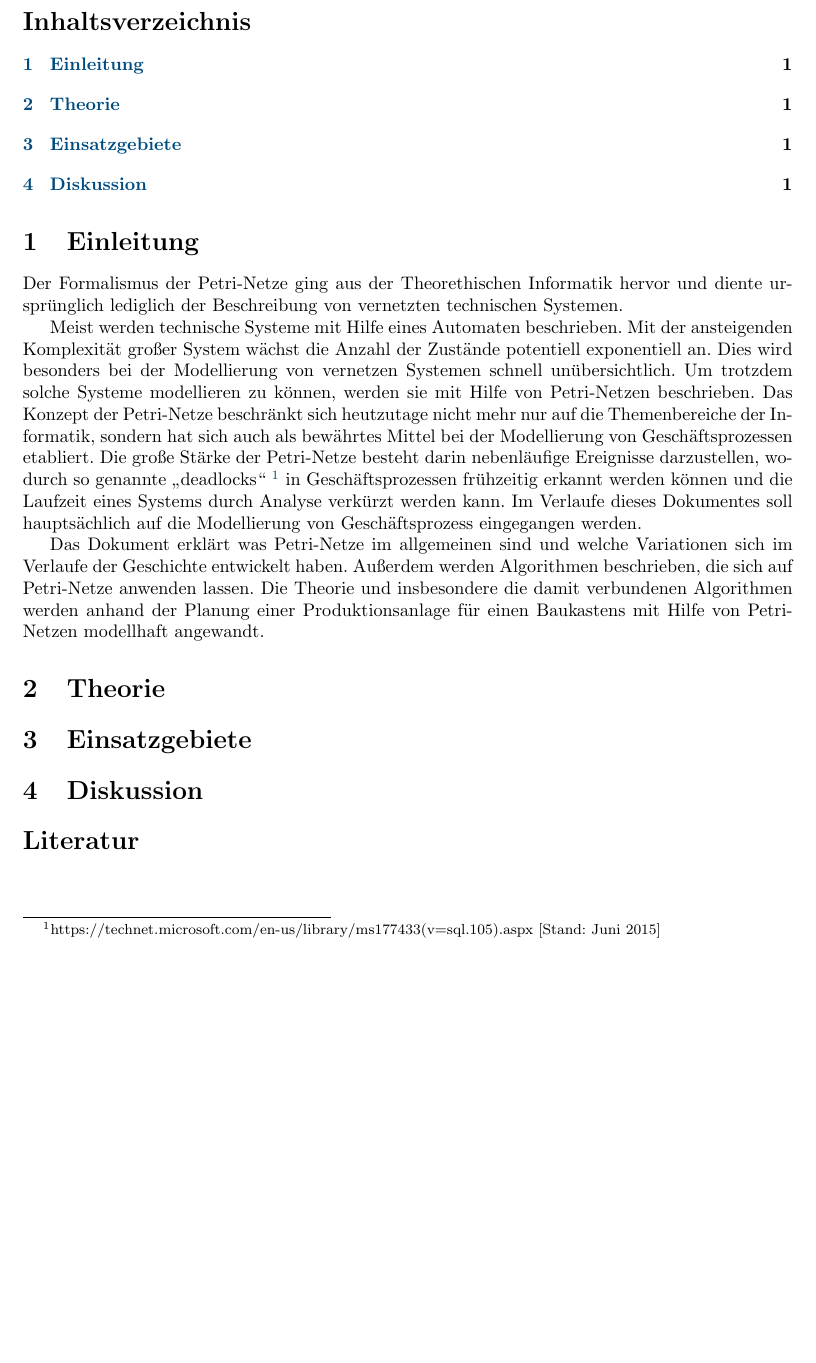
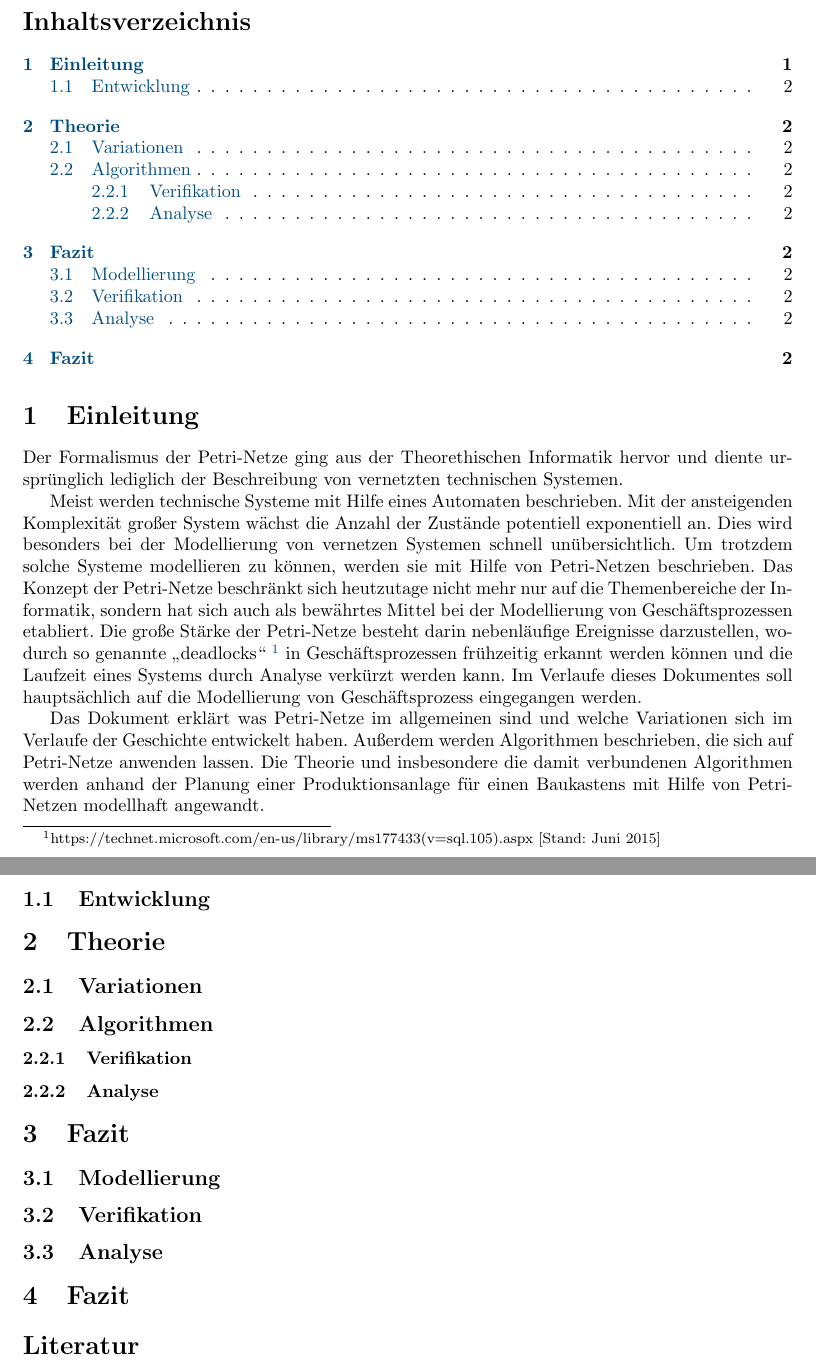
Before and after one commit to Pfeifenjoy/petri-netze, a LaTeX document (wissenschaftliche-arbeit/petri-netze.tex, which reads wissenschaftliche-arbeit/einleitung.tex, wissenschaftliche-arbeit/fallstudie.tex, wissenschaftliche-arbeit/fazit.tex): part of the page before the commit and two parts of pages 1 and 2 of 2 after it, the two joined at a grey line, cut so that both start at the same text, the shorter picture padded with empty space. Compiled offline with pdfLaTeX.

Commit message:
Struktur überarbeitet, Todos geschrieben

```diff
--- a/wissenschaftliche-arbeit/einleitung.tex
+++ b/wissenschaftliche-arbeit/einleitung.tex
@@ -20,3 +20,8 @@ Außerdem werden Algorithmen beschrieben, die sich auf Petri-Netze anwenden lass
 Die Theorie und insbesondere die damit verbundenen Algorithmen
 werden anhand der Planung einer Produktionsanlage für einen Baukastens
 mit Hilfe von Petri-Netzen modellhaft angewandt.
+
+%TODO Sollte noch etwas länger werden
+
+\subsection{Entwicklung}
+%TODO
--- a/wissenschaftliche-arbeit/fallstudie.tex
+++ b/wissenschaftliche-arbeit/fallstudie.tex
@@ -1 +1,10 @@
-\section{Einsatzgebiete}
+\section{Fazit}
+
+\subsection{Modellierung}
+%TODO
+
+\subsection{Verifikation}
+%TODO
+
+\subsection{Analyse}
+%TODO
--- a/wissenschaftliche-arbeit/fazit.tex
+++ b/wissenschaftliche-arbeit/fazit.tex
@@ -1 +1,2 @@
-\section{Diskussion}
+\section{Fazit}
+%TODO
--- a/wissenschaftliche-arbeit/theorie.tex
+++ b/wissenschaftliche-arbeit/theorie.tex
@@ -1 +1,13 @@
 \section{Theorie}
+
+\subsection{Variationen}
+%TODO
+
+\subsection{Algorithmen}
+%TODO
+
+\subsubsection{Verifikation}
+%TODO
+
+\subsubsection{Analyse}
+%TODO
```
Also changed, not shown: wissenschaftliche-arbeit/petri-netze.pdf.
